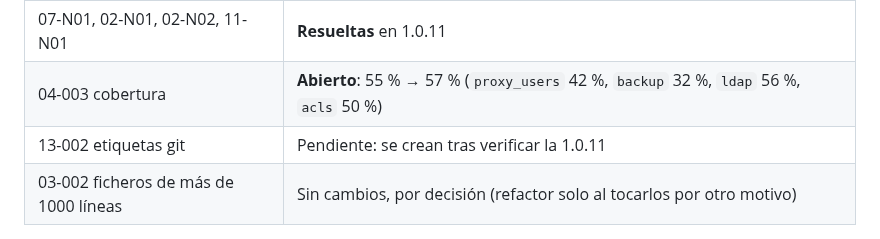
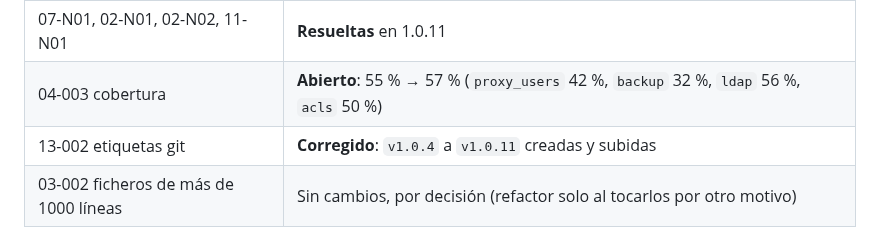
Before and after one commit to luislopezsanchez/squid-manager, a Markdown page: docs/audits/2026-10-08-audit-full.md, the part around the change. Drawn GitHub-style.

```diff
--- a/docs/audits/2026-10-08-audit-full.md
+++ b/docs/audits/2026-10-08-audit-full.md
@@ -185,7 +185,7 @@ Plan de mejoras aplicado por decisión del propietario (2026-10-08):
 | 01-004, 09-002, 10-005, 13-003, 04-002 | **Corregidos** en 1.0.11 |
 | 07-N01, 02-N01, 02-N02, 11-N01 | **Resueltas** en 1.0.11 |
 | 04-003 cobertura | **Abierto**: 55 % → 57 % (`proxy_users` 42 %, `backup` 32 %, `ldap` 56 %, `acls` 50 %) |
-| 13-002 etiquetas git | Pendiente: se crean tras verificar la 1.0.11 |
+| 13-002 etiquetas git | **Corregido**: `v1.0.4` a `v1.0.11` creadas y subidas |
 | 03-002 ficheros de más de 1000 líneas | Sin cambios, por decisión (refactor solo al tocarlos por otro motivo) |
 
 Además se añadió la importación masiva en segundo plano (hasta 20 000 filas), que elimina la causa del tope de 5000 filas.
```
Also changed, not shown: docs/audits/findings.md (+1 -1 lines).
